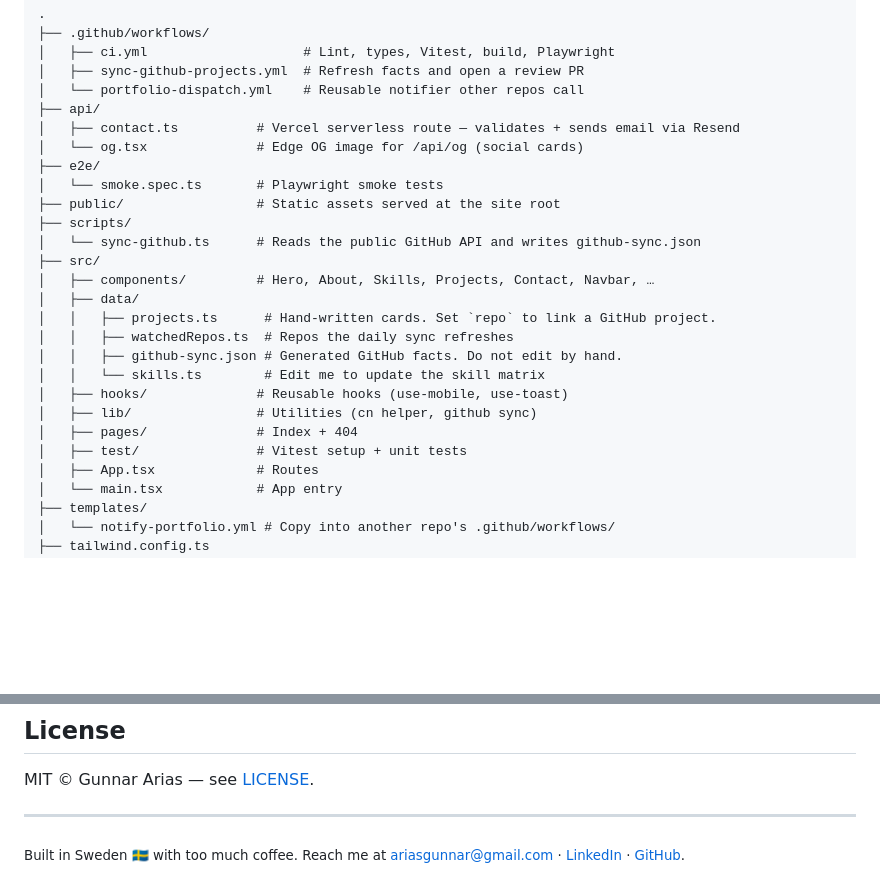
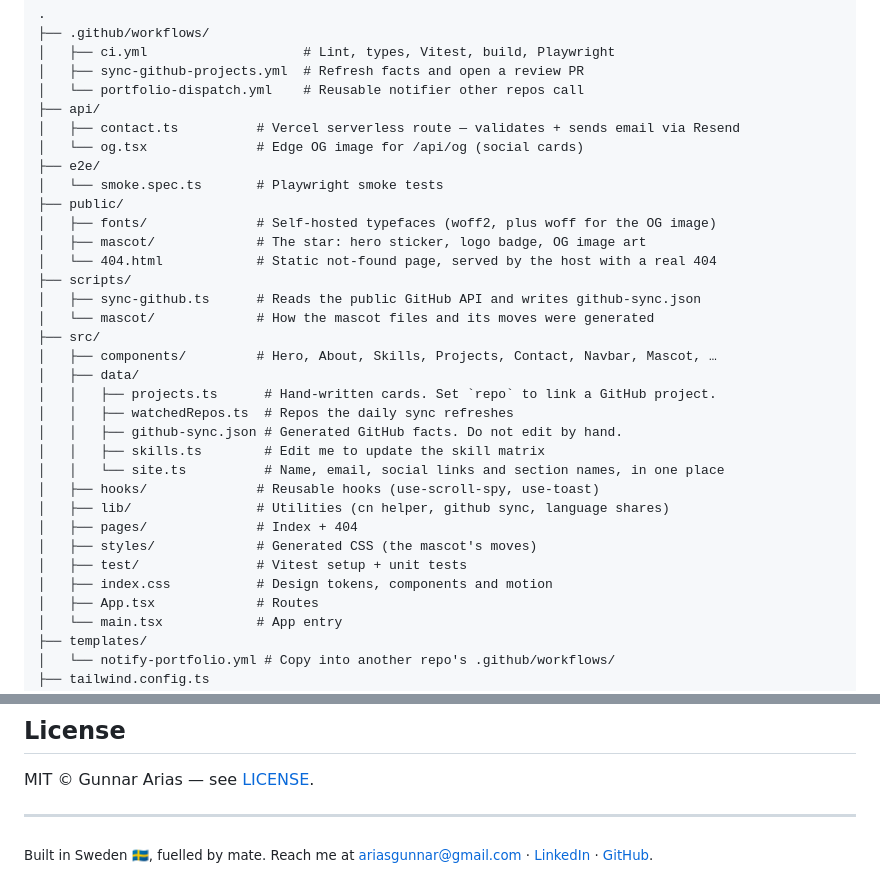
Before and after one commit to gunnarwrld/PersonalPortfolio, a Markdown page: README.md, 2 parts joined by grey strips. Rendered like a GitHub page; blank space fills up the shorter version.

```diff
--- a/README.md
+++ b/README.md
@@ -57,20 +58,27 @@
 │   └── og.tsx              # Edge OG image for /api/og (social cards)
 ├── e2e/
 │   └── smoke.spec.ts       # Playwright smoke tests
-├── public/                 # Static assets served at the site root
+├── public/
+│   ├── fonts/              # Self-hosted typefaces (woff2, plus woff for the OG image)
+│   ├── mascot/             # The star: hero sticker, logo badge, OG image art
+│   └── 404.html            # Static not-found page, served by the host with a real 404
 ├── scripts/
-│   └── sync-github.ts      # Reads the public GitHub API and writes github-sync.json
+│   ├── sync-github.ts      # Reads the public GitHub API and writes github-sync.json
+│   └── mascot/             # How the mascot files and its moves were generated
 ├── src/
-│   ├── components/         # Hero, About, Skills, Projects, Contact, Navbar, …
+│   ├── components/         # Hero, About, Skills, Projects, Contact, Navbar, Mascot, …
 │   ├── data/
 │   │   ├── projects.ts      # Hand-written cards. Set `repo` to link a GitHub project.
 │   │   ├── watchedRepos.ts  # Repos the daily sync refreshes
 │   │   ├── github-sync.json # Generated GitHub facts. Do not edit by hand.
-│   │   └── skills.ts        # Edit me to update the skill matrix
-│   ├── hooks/              # Reusable hooks (use-mobile, use-toast)
-│   ├── lib/                # Utilities (cn helper, github sync)
+│   │   ├── skills.ts        # Edit me to update the skill matrix
+│   │   └── site.ts          # Name, email, social links and section names, in one place
+│   ├── hooks/              # Reusable hooks (use-scroll-spy, use-toast)
+│   ├── lib/                # Utilities (cn helper, github sync, language shares)
 │   ├── pages/              # Index + 404
+│   ├── styles/             # Generated CSS (the mascot's moves)
 │   ├── test/               # Vitest setup + unit tests
+│   ├── index.css           # Design tokens, components and motion
 │   ├── App.tsx             # Routes
 │   └── main.tsx            # App entry
 ├── templates/
@@ -243,4 +278,4 @@ MIT © Gunnar Arias — see [LICENSE](./LICENSE).
 
 ---
 
-<sub>Built in Sweden 🇸🇪 with too much coffee. Reach me at [ariasgunnar@gmail.com](mailto:ariasgunnar@gmail.com) · [LinkedIn](https://linkedin.com/in/gunnararias) · [GitHub](https://github.com/gunnarwrld).</sub>
+<sub>Built in Sweden 🇸🇪, fuelled by mate. Reach me at [ariasgunnar@gmail.com](mailto:ariasgunnar@gmail.com) · [LinkedIn](https://linkedin.com/in/gunnararias) · [GitHub](https://github.com/gunnarwrld).</sub>
```
Also changed, not shown: other parts of README.md (+36 -8 lines), .github/assets/preview.png.
